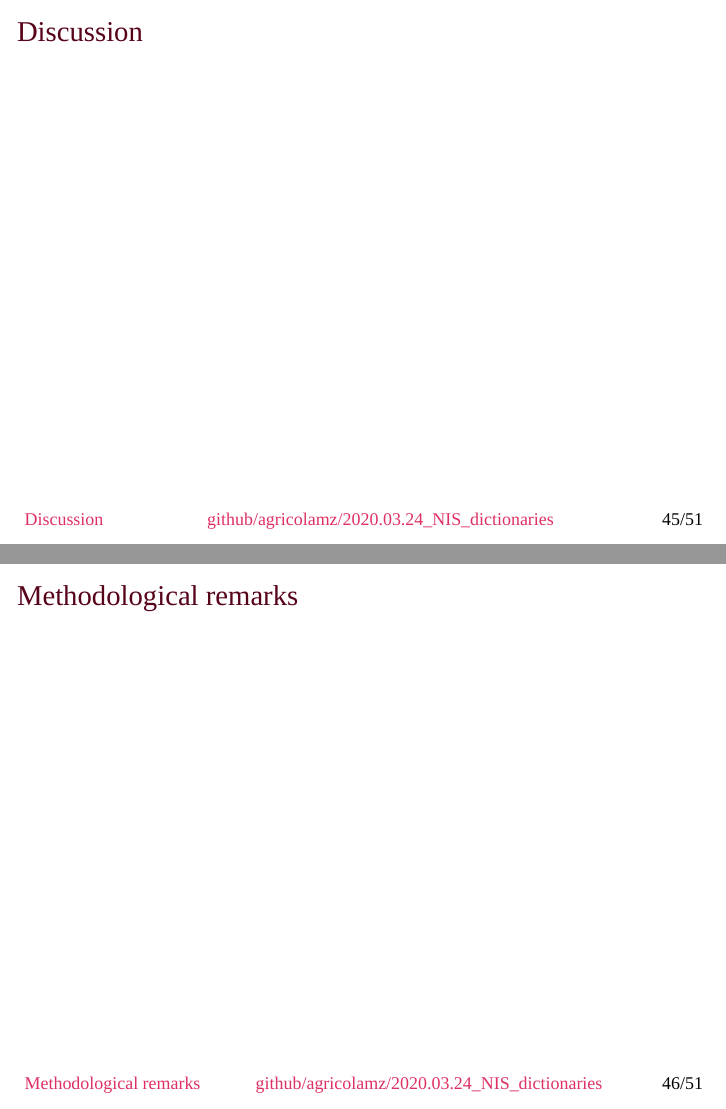
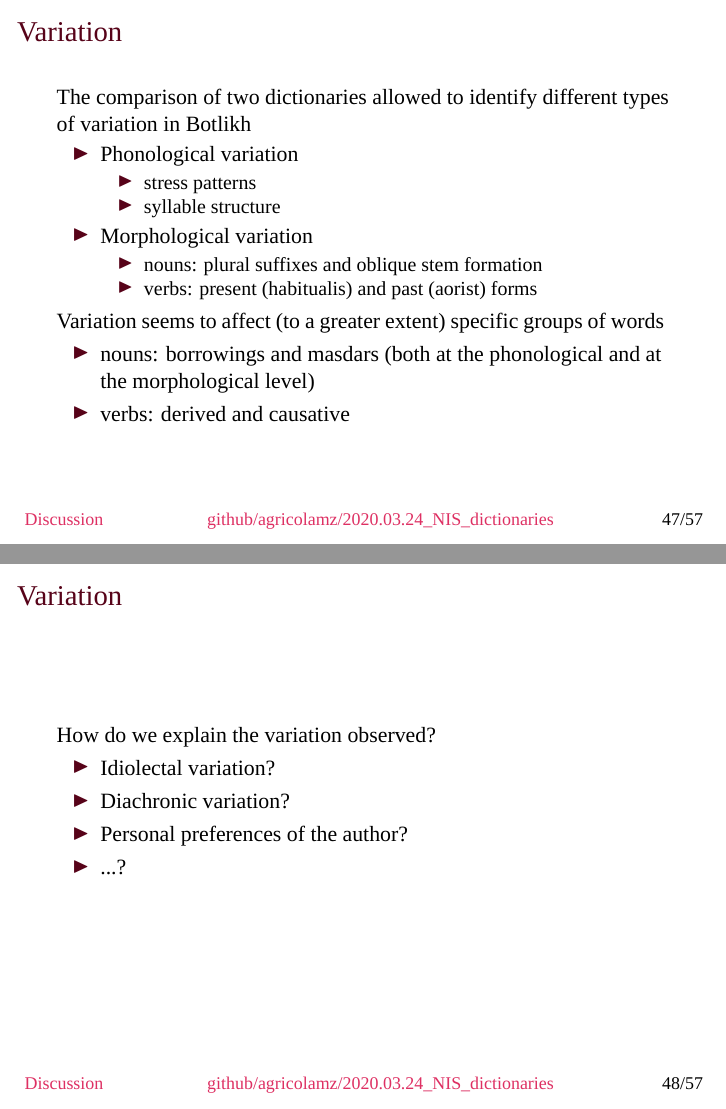
Before and after one commit to agricolamz/2020.03.24_NIS_dictionaries, LaTeX slides (main.tex): pages 46 and 47 of 52 before the commit and pages 48 and 49 of 58 after it, joined at a grey line. Compiled offline with XeLaTeX; a missing font is replaced by an installed copy or a similar font.

Commit message:
Updates from Overleaf

```diff
--- a/main.tex
+++ b/main.tex
@@ -511,8 +510,35 @@ sew up   & \textit{mik'-a-j} & \textit{mik'-a-j-\textbf{malih-e}} & \textit{mik'
 \end{frame}
 
 \section{Discussion}
-\begin{frame}{Discussion}
+\begin{frame}{Variation}
+The comparison of two dictionaries allowed to identify different types of variation in Botlikh
+\begin{itemize}
+    \item Phonological variation
+    \begin{itemize}
+        \item stress patterns
+        \item syllable structure
+    \end{itemize}
+    \item Morphological variation
+    \begin{itemize}
+        \item nouns: plural suffixes and oblique stem formation
+        \item verbs: present (habitualis) and past (aorist) forms
+    \end{itemize}
+\end{itemize}
+Variation seems to affect (to a greater extent) specific groups of words
+\begin{itemize}
+    \item nouns: borrowings and masdars (both at the phonological and at the morphological level)
+    \item verbs: derived and causative
+\end{itemize}
+\end{frame}
 
+\begin{frame}{Variation}
+How do we explain the variation observed?
+\begin{itemize}
+    \item Idiolectal variation?
+    \item Diachronic variation?
+    \item Personal preferences of the author?
+    \item ...?
+\end{itemize}
 \end{frame}
 
 \section{Methodological remarks}
```
Also changed, not shown: main.tex (64 more changed lines).
